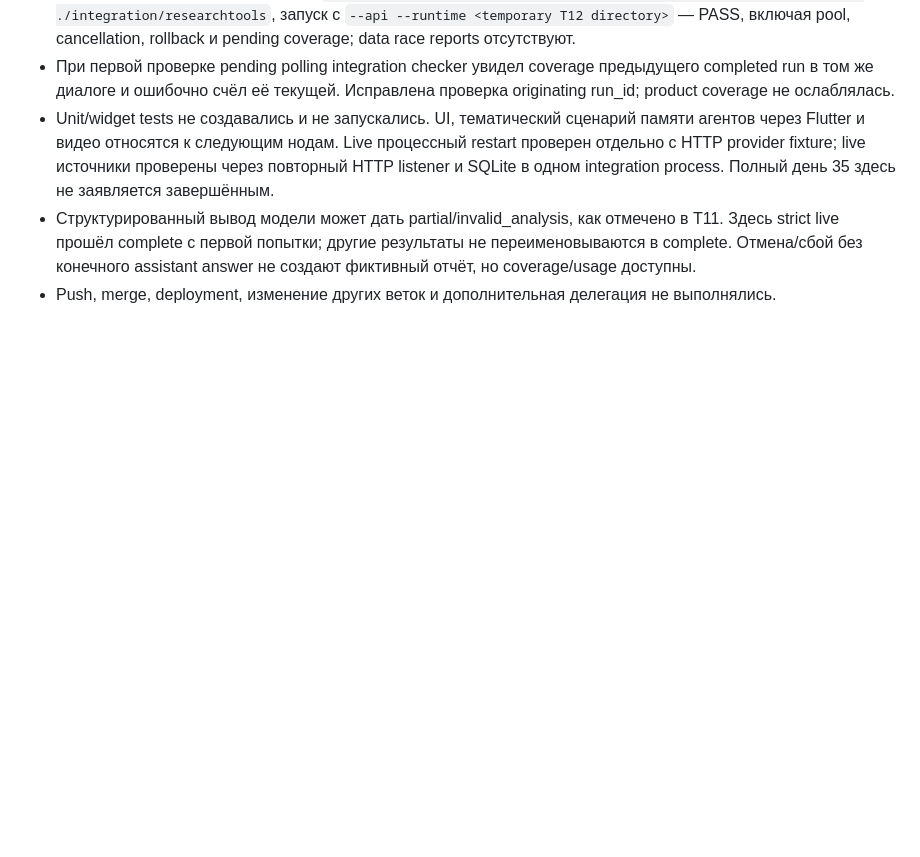
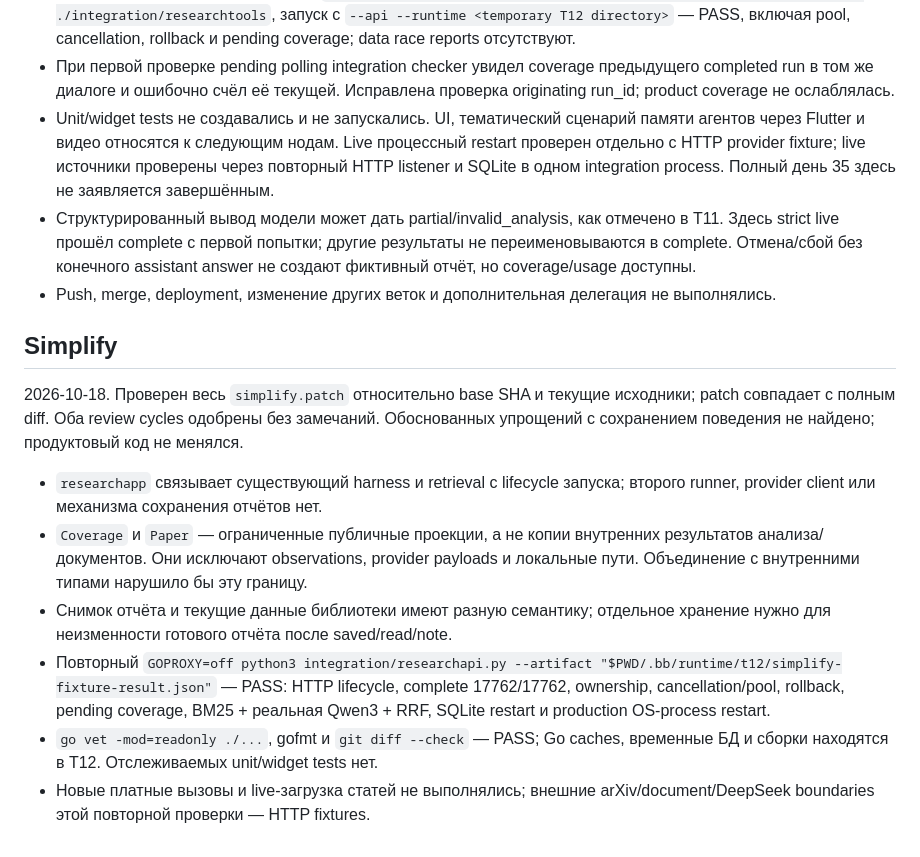
Before and after one commit to KotDath/paper-scout, a Markdown page: docs/verification/T12.md, the part around the change. GitHub-like rendering; blank space fills up the shorter version.

Commit message:
docs(T12): record simplification audit and integration checks

```diff
--- a/docs/verification/T12.md
+++ b/docs/verification/T12.md
@@ -120,3 +120,26 @@ files и binary удалены launcher-ом. В Git не добавлены с
   assistant answer не создают фиктивный отчёт, но coverage/usage доступны.
 - Push, merge, deployment, изменение других веток и дополнительная делегация
   не выполнялись.
+
+## Simplify
+
+2026-10-18. Проверен весь `simplify.patch` относительно base SHA и текущие
+исходники; patch совпадает с полным diff. Оба review cycles одобрены без
+замечаний. Обоснованных упрощений с сохранением поведения не найдено;
+продуктовый код не менялся.
+
+- `researchapp` связывает существующий harness и retrieval с lifecycle запуска;
+  второго runner, provider client или механизма сохранения отчётов нет.
+- `Coverage` и `Paper` — ограниченные публичные проекции, а не копии внутренних
+  результатов анализа/документов. Они исключают observations, provider payloads
+  и локальные пути. Объединение с внутренними типами нарушило бы эту границу.
+- Снимок отчёта и текущие данные библиотеки имеют разную семантику; отдельное
+  хранение нужно для неизменности готового отчёта после saved/read/note.
+- Повторный `GOPROXY=off python3 integration/researchapi.py --artifact
+  "$PWD/.bb/runtime/t12/simplify-fixture-result.json"` — PASS: HTTP lifecycle,
+  complete 17762/17762, ownership, cancellation/pool, rollback, pending coverage,
+  BM25 + реальная Qwen3 + RRF, SQLite restart и production OS-process restart.
+- `go vet -mod=readonly ./...`, gofmt и `git diff --check` — PASS; Go caches,
+  временные БД и сборки находятся в T12. Отслеживаемых unit/widget tests нет.
+- Новые платные вызовы и live-загрузка статей не выполнялись; внешние
+  arXiv/document/DeepSeek boundaries этой повторной проверки — HTTP fixtures.
```
